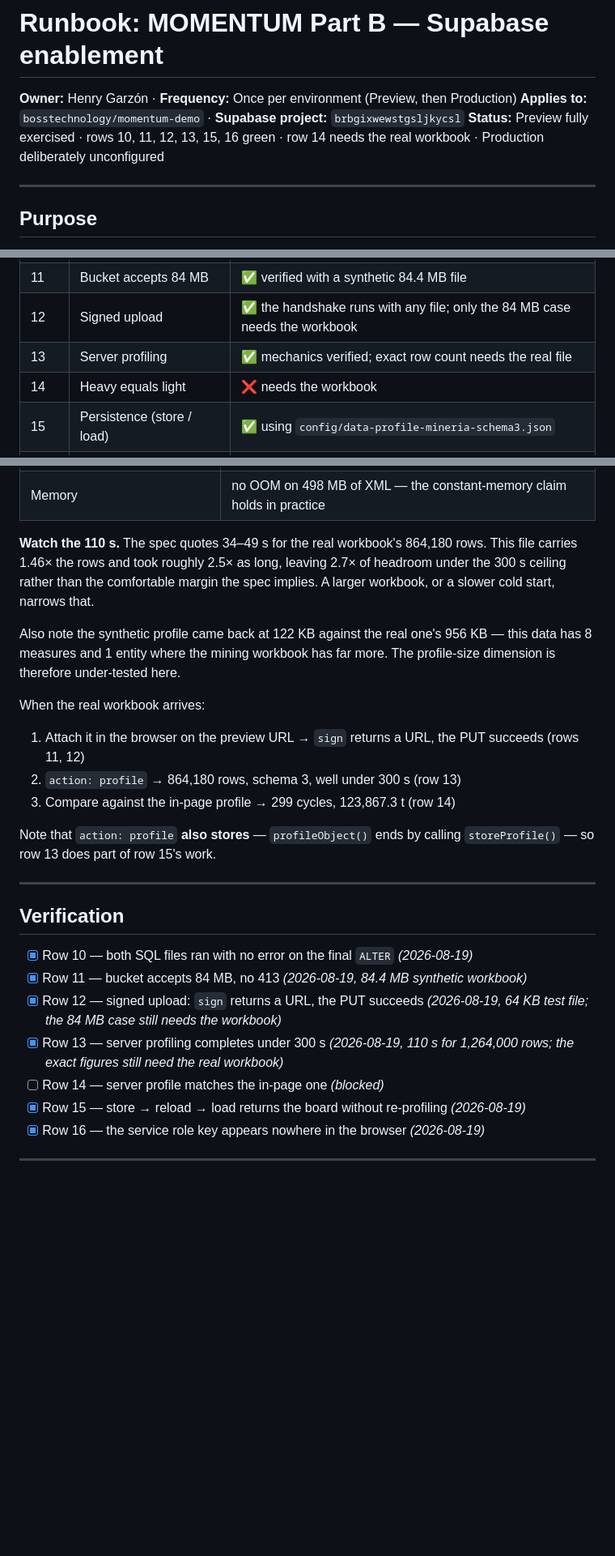
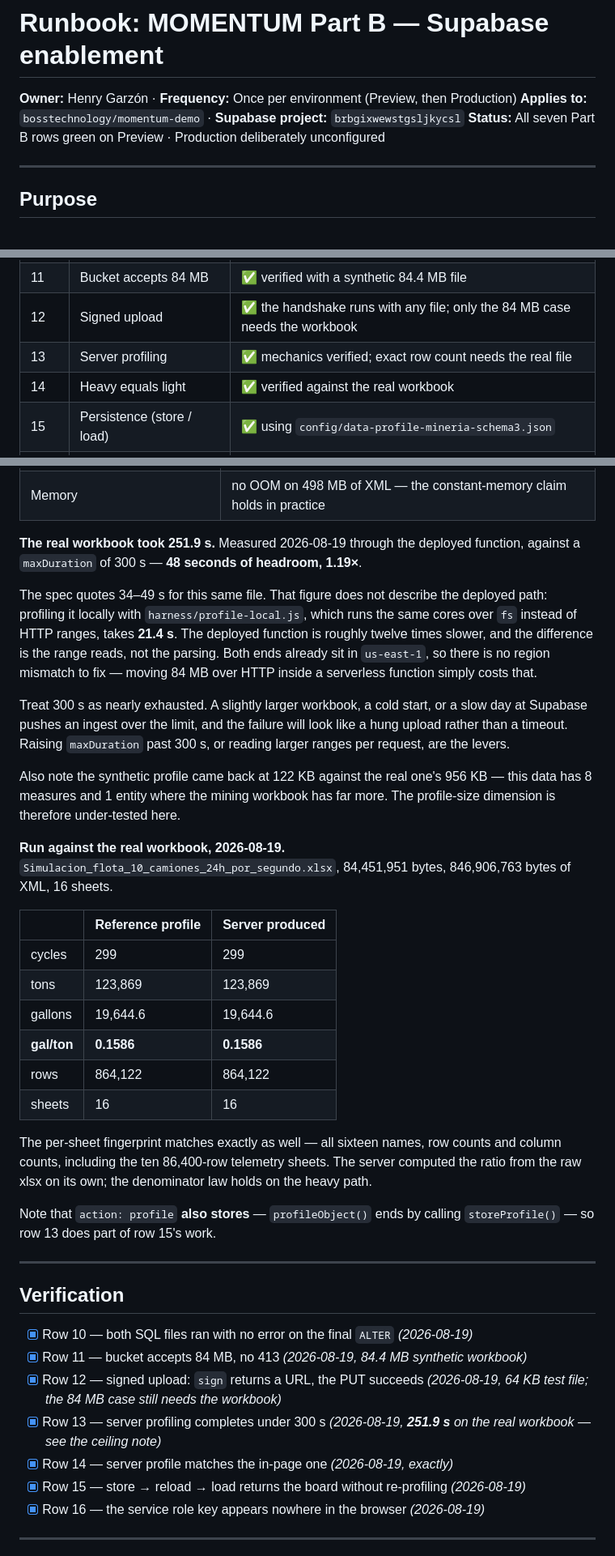
Before and after one commit to BossTechnology/momentum, a Markdown page: supabase/RUNBOOK.md, 3 parts joined by grey strips. Shown at 81% size. Rendered like a GitHub page; blank space fills up the shorter version.

Commit message:
Record row 14 and the 300 s ceiling measured on the real workbook
Heavy equals light exactly: 299 cycles, 123,869 t, 19,644.6 gal, 0.1586
gal/ton, 864,122 rows, and a per-sheet fingerprint identical to the
reference profile across all sixteen sheets.

The timing is the part worth keeping. The deployed function took 251.9 s
against a 300 s maxDuration — 1.19x of headroom, not the comfortable margin
the spec's quoted 34-49 s implies. That figure describes the local path:
profile-local.js runs the same cores over fs in 21.4 s. The deployed
function is about twelve times slower and the gap is the HTTP range reads,
with both ends already in us-east-1.

```diff
--- a/supabase/RUNBOOK.md
+++ b/supabase/RUNBOOK.md
@@ -2,7 +2,7 @@
 
 **Owner:** Henry Garzón · **Frequency:** Once per environment (Preview, then Production)
 **Applies to:** `bosstechnology/momentum-demo` · **Supabase project:** `brbgixwewstgsljkycsl`
-**Status:** Preview fully exercised · rows 10, 11, 12, 13, 15, 16 green · row 14 needs the real workbook · Production deliberately unconfigured
+**Status:** All seven Part B rows green on Preview · Production deliberately unconfigured
 
 ---
 
@@ -37,7 +37,7 @@ until Step 5, which is the one that changes behaviour.
 | 11 | Bucket accepts 84 MB | ✅ verified with a synthetic 84.4 MB file |
 | 12 | Signed upload | ✅ the handshake runs with any file; only the 84 MB case needs the workbook |
 | 13 | Server profiling | ✅ mechanics verified; exact row count needs the real file |
-| 14 | Heavy equals light | ❌ needs the workbook |
+| 14 | Heavy equals light | ✅ verified against the real workbook |
 | 15 | Persistence (store / load) | ✅ using `config/data-profile-mineria-schema3.json` |
 | 16 | Service key stays server-side | ✅ |
 
@@ -304,20 +304,42 @@ timing — but not the mining figures, so row 14 still needs the real file.
 | Response body | 122 KB, far inside Vercel's 4.5 MB cap |
 | Memory | no OOM on 498 MB of XML — the constant-memory claim holds in practice |
 
-**Watch the 110 s.** The spec quotes 34–49 s for the real workbook's 864,180
-rows. This file carries 1.46× the rows and took roughly 2.5× as long, leaving
-2.7× of headroom under the 300 s ceiling rather than the comfortable margin the
-spec implies. A larger workbook, or a slower cold start, narrows that.
+**The real workbook took 251.9 s.** Measured 2026-08-19 through the deployed
+function, against a `maxDuration` of 300 s — **48 seconds of headroom, 1.19×**.
+
+The spec quotes 34–49 s for this same file. That figure does not describe the
+deployed path: profiling it locally with `harness/profile-local.js`, which runs
+the same cores over `fs` instead of HTTP ranges, takes **21.4 s**. The deployed
+function is roughly twelve times slower, and the difference is the range reads,
+not the parsing. Both ends already sit in `us-east-1`, so there is no region
+mismatch to fix — moving 84 MB over HTTP inside a serverless function simply
+costs that.
+
+Treat 300 s as nearly exhausted. A slightly larger workbook, a cold start, or a
+slow day at Supabase pushes an ingest over the limit, and the failure will look
+like a hung upload rather than a timeout. Raising `maxDuration` past 300 s, or
+reading larger ranges per request, are the levers.
 
 Also note the synthetic profile came back at 122 KB against the real one's
 956 KB — this data has 8 measures and 1 entity where the mining workbook has
 far more. The profile-size dimension is therefore under-tested here.
 
-When the real workbook arrives:
+**Run against the real workbook, 2026-08-19.** `Simulacion_flota_10_camiones_24h_por_segundo.xlsx`,
+84,451,951 bytes, 846,906,763 bytes of XML, 16 sheets.
 
-1. Attach it in the browser on the preview URL → `sign` returns a URL, the PUT succeeds (rows 11, 12)
-2. `action: profile` → 864,180 rows, schema 3, well under 300 s (row 13)
-3. Compare against the in-page profile → 299 cycles, 123,867.3 t (row 14)
+| | Reference profile | Server produced |
+|---|---|---|
+| cycles | 299 | 299 |
+| tons | 123,869 | 123,869 |
+| gallons | 19,644.6 | 19,644.6 |
+| **gal/ton** | **0.1586** | **0.1586** |
+| rows | 864,122 | 864,122 |
+| sheets | 16 | 16 |
+
+The per-sheet fingerprint matches exactly as well — all sixteen names, row counts
+and column counts, including the ten 86,400-row telemetry sheets. The server
+computed the ratio from the raw xlsx on its own; the denominator law holds on the
+heavy path.
 
 Note that `action: profile` **also stores** — `profileObject()` ends by calling
 `storeProfile()` — so row 13 does part of row 15's work.
@@ -329,8 +351,8 @@ Note that `action: profile` **also stores** — `profileObject()` ends by callin
 - [x] Row 10 — both SQL files ran with no error on the final `ALTER` *(2026-08-19)*
 - [x] Row 11 — bucket accepts 84 MB, no 413 *(2026-08-19, 84.4 MB synthetic workbook)*
 - [x] Row 12 — signed upload: `sign` returns a URL, the PUT succeeds *(2026-08-19, 64 KB test file; the 84 MB case still needs the workbook)*
-- [x] Row 13 — server profiling completes under 300 s *(2026-08-19, 110 s for 1,264,000 rows; the exact figures still need the real workbook)*
-- [ ] Row 14 — server profile matches the in-page one *(blocked)*
+- [x] Row 13 — server profiling completes under 300 s *(2026-08-19, **251.9 s** on the real workbook — see the ceiling note)*
+- [x] Row 14 — server profile matches the in-page one *(2026-08-19, exactly)*
 - [x] Row 15 — store → reload → load returns the board without re-profiling *(2026-08-19)*
 - [x] Row 16 — the service role key appears nowhere in the browser *(2026-08-19)*
 
```
